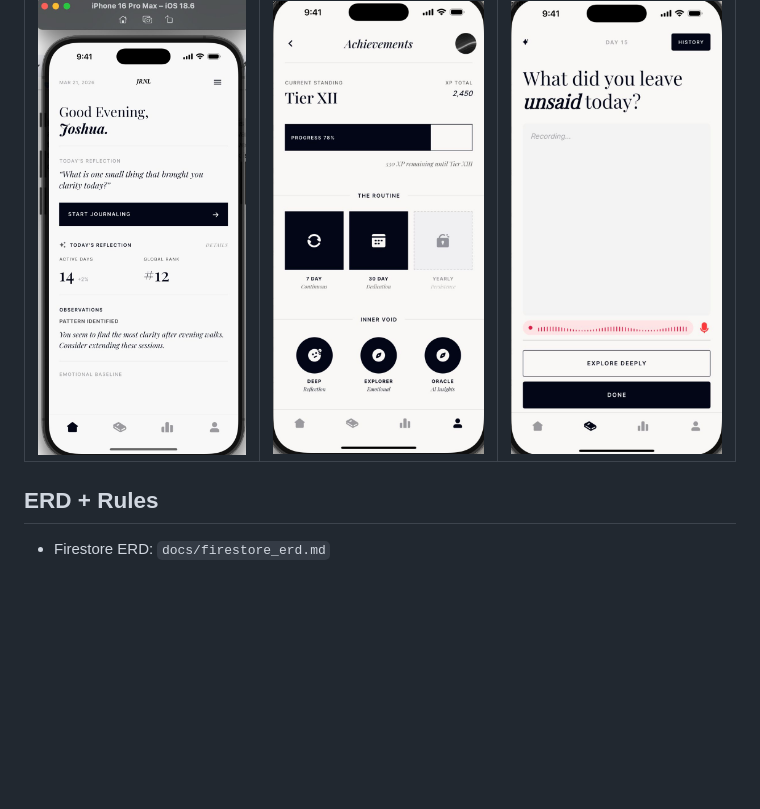
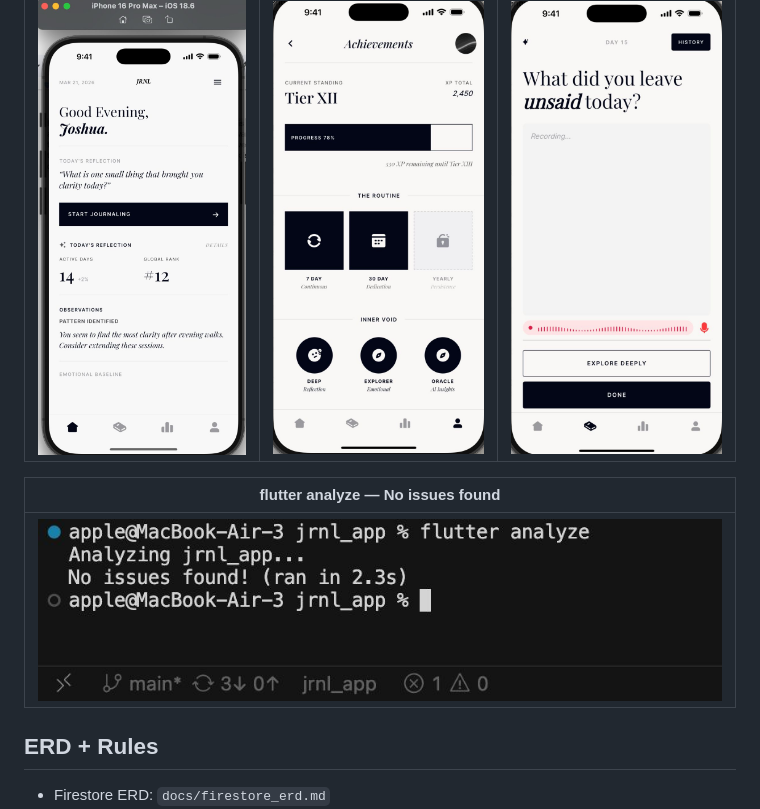
Before and after one commit to DphenomenalALU/jrnl_app, a Markdown page: README.md, the part around the change. Drawn GitHub-style; pictures changed too: lib/assets/screenshots/screenshot-analyze.png (added); blank space fills up the shorter version.

Commit message:
flutter analyza

```diff
--- a/README.md
+++ b/README.md
@@ -74,6 +74,10 @@ chmod +x tool/coverage_filtered.sh
 |---|---|---|
 | ![Screenshot 1](lib/assets/screenshots/screenshot-1.jpeg) | ![Screenshot 2](lib/assets/screenshots/screenshot-2.jpeg) | ![Screenshot 3](lib/assets/screenshots/screenshot-3.jpeg) |
 
+| flutter analyze — No issues found |
+|---|
+| ![flutter analyze](lib/assets/screenshots/screenshot-analyze.png) |
+
 ## ERD + Rules
 - Firestore ERD: `docs/firestore_erd.md`
 - Security rules summary: `docs/security_rules.md` (source files: `firestore.rules`, `storage.rules`)
```
